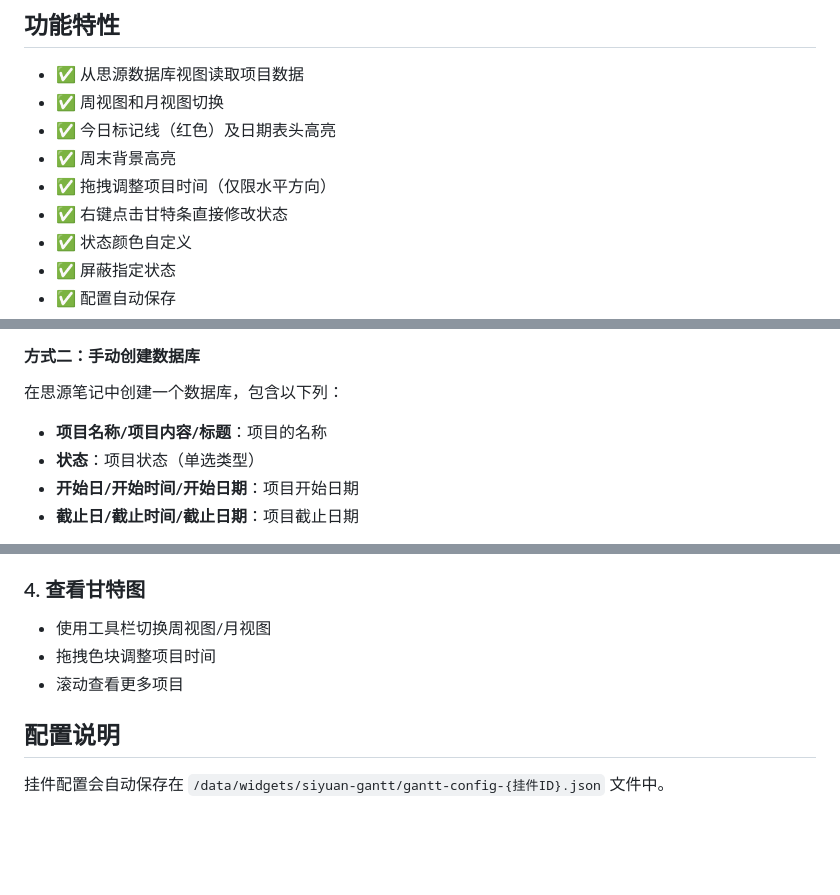
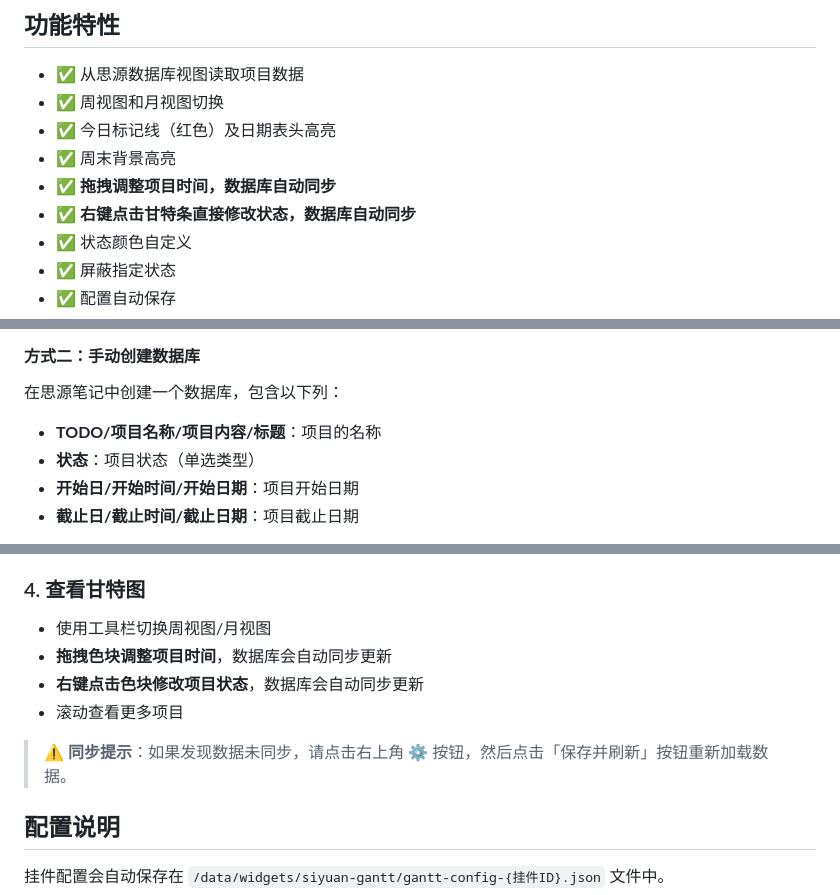
Before and after one commit to golddogfish/siyuan-gantt, a Markdown page: README_zh_CN.md, 3 parts joined by grey strips. Rendered like a GitHub page; blank space fills up the shorter version.

```diff
--- a/README_zh_CN.md
+++ b/README_zh_CN.md
@@ -12,8 +12,8 @@
 - ✅ 周视图和月视图切换
 - ✅ 今日标记线（红色）及日期表头高亮
 - ✅ 周末背景高亮
-- ✅ 拖拽调整项目时间（仅限水平方向）
-- ✅ 右键点击甘特条直接修改状态
+- ✅ **拖拽调整项目时间，数据库自动同步**
+- ✅ **右键点击甘特条直接修改状态，数据库自动同步**
 - ✅ 状态颜色自定义
 - ✅ 屏蔽指定状态
 - ✅ 配置自动保存
@@ -37,7 +37,7 @@
 
 在思源笔记中创建一个数据库，包含以下列：
 
-- **项目名称/项目内容/标题**：项目的名称
+- **TODO/项目名称/项目内容/标题**：项目的名称
 - **状态**：项目状态（单选类型）
 - **开始日/开始时间/开始日期**：项目开始日期
 - **截止日/截止时间/截止日期**：项目截止日期
@@ -64,8 +64,11 @@
 ### 4. 查看甘特图
 
 - 使用工具栏切换周视图/月视图
-- 拖拽色块调整项目时间
+- **拖拽色块调整项目时间**，数据库会自动同步更新
+- **右键点击色块修改项目状态**，数据库会自动同步更新
 - 滚动查看更多项目
+
+> ⚠️ **同步提示**：如果发现数据未同步，请点击右上角 ⚙️ 按钮，然后点击「保存并刷新」按钮重新加载数据。
 
 ## 配置说明
 
```
Also changed, not shown: README.md (+6 -3 lines).
